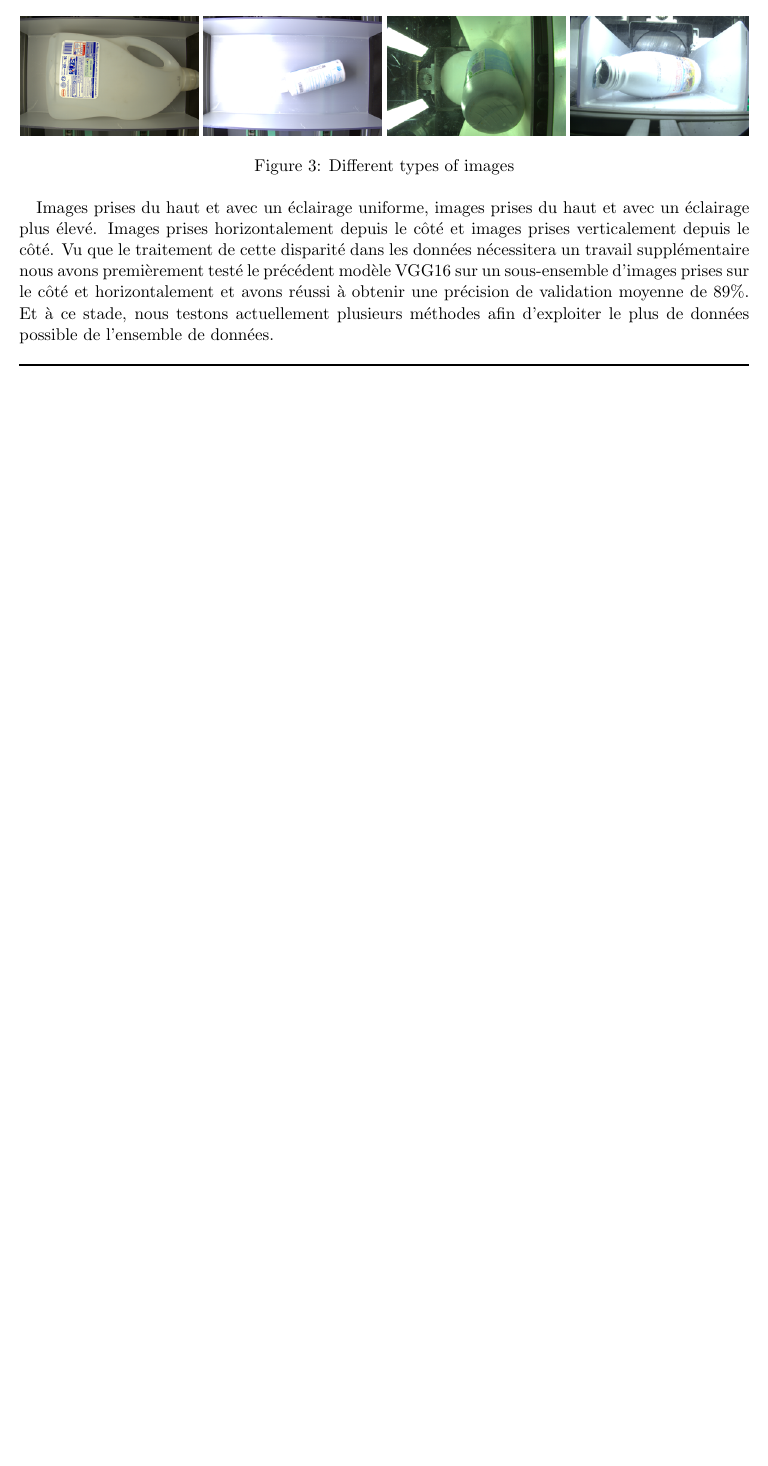
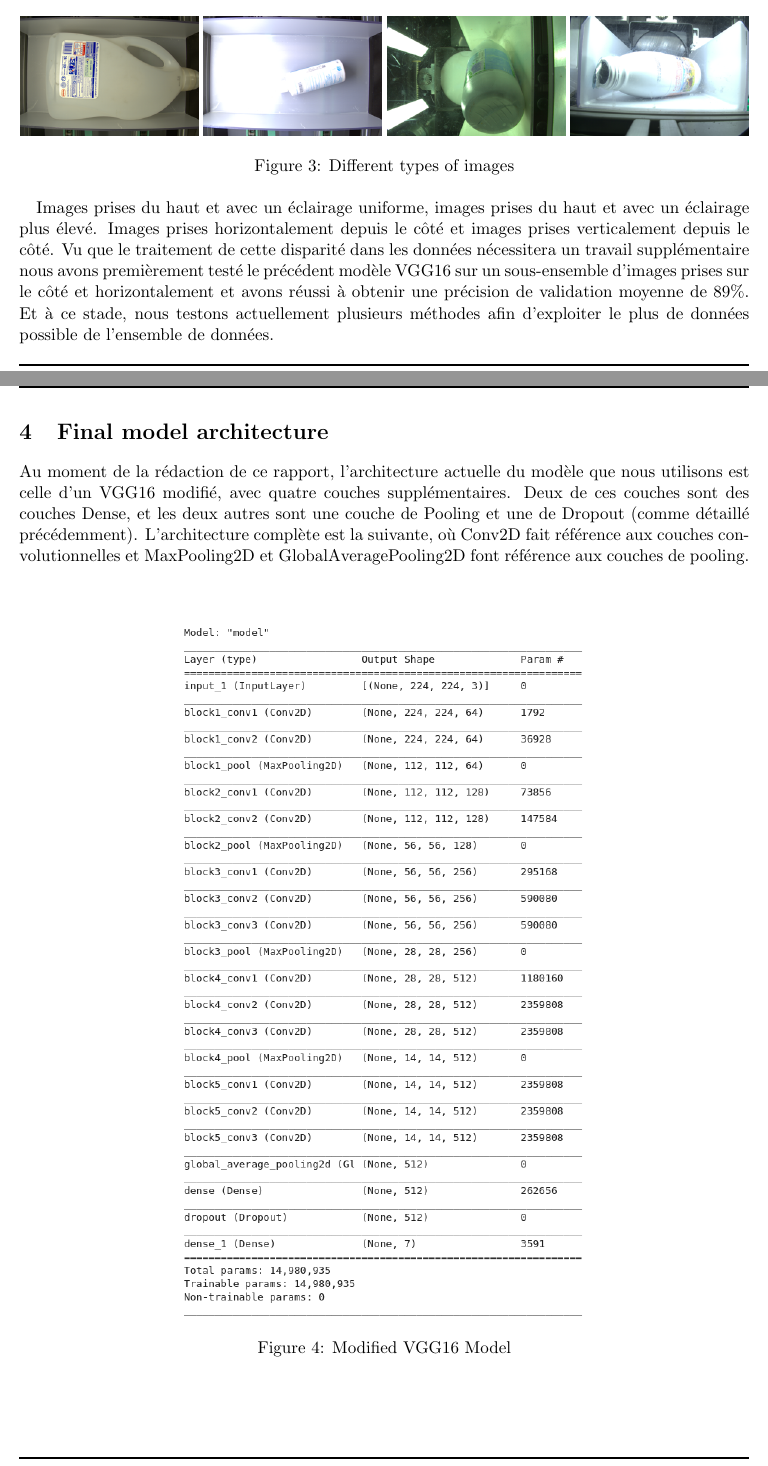
Before and after one commit to botiose/majurca, a LaTeX document (doc/report01/doc.tex): part of page 3 of 3 before the commit and two parts of pages 3 and 4 of 4 after it, the two joined at a grey line, cut so that both start at the same text, the shorter picture padded with empty space. Compiled offline with pdfLaTeX.

Commit message:
notebook(update): update

```diff
--- a/doc/report01/doc.tex
+++ b/doc/report01/doc.tex
@@ -219,4 +219,23 @@ premièrement testé le précédent modèle VGG16 sur un sous-ensemble d'images
 prises sur le côté et horizontalement et avons réussi à obtenir une précision de
 validation moyenne de 89\%. Et à ce stade, nous testons actuellement plusieurs
 méthodes afin d'exploiter le plus de données possible de l'ensemble de données.
+\section{Final model architecture}
+%% As for the time of this report this current model architecture we are using is
+%% that of a modified VGG16, with four added layers. Two of these layers are Dense
+%% layers, and the other two are a layer of Pooling and one of Dropout (as
+%% previously detailed). The complete architecture is the following, where Conv2D
+%% refers to Convolutional layers and MaxPooling2D and GlobalAveragePooling2D refer to Pooling
+%% layers.
+Au moment de la rédaction de ce rapport, l'architecture actuelle du modèle que
+nous utilisons est celle d'un VGG16 modifié, avec quatre couches
+supplémentaires. Deux de ces couches sont des couches Dense, et les deux autres
+sont une couche de Pooling et une de Dropout (comme détaillé
+précédemment). L'architecture complète est la suivante, où Conv2D fait référence
+aux couches convolutionnelles et MaxPooling2D et GlobalAveragePooling2D font
+référence aux couches de pooling.\\\\
+\begin{figure}[H]
+  \centering
+  \includegraphics[scale=0.5]{image/architecture.png}
+  \caption{Modified VGG16 Model}
+\end{figure}
 \end{document}
```
Also changed, not shown: doc/report01/doc.pdf, doc/report01/image/architecture.png (added), doc/report01/tmp/doc.pdf, 10 other files.
